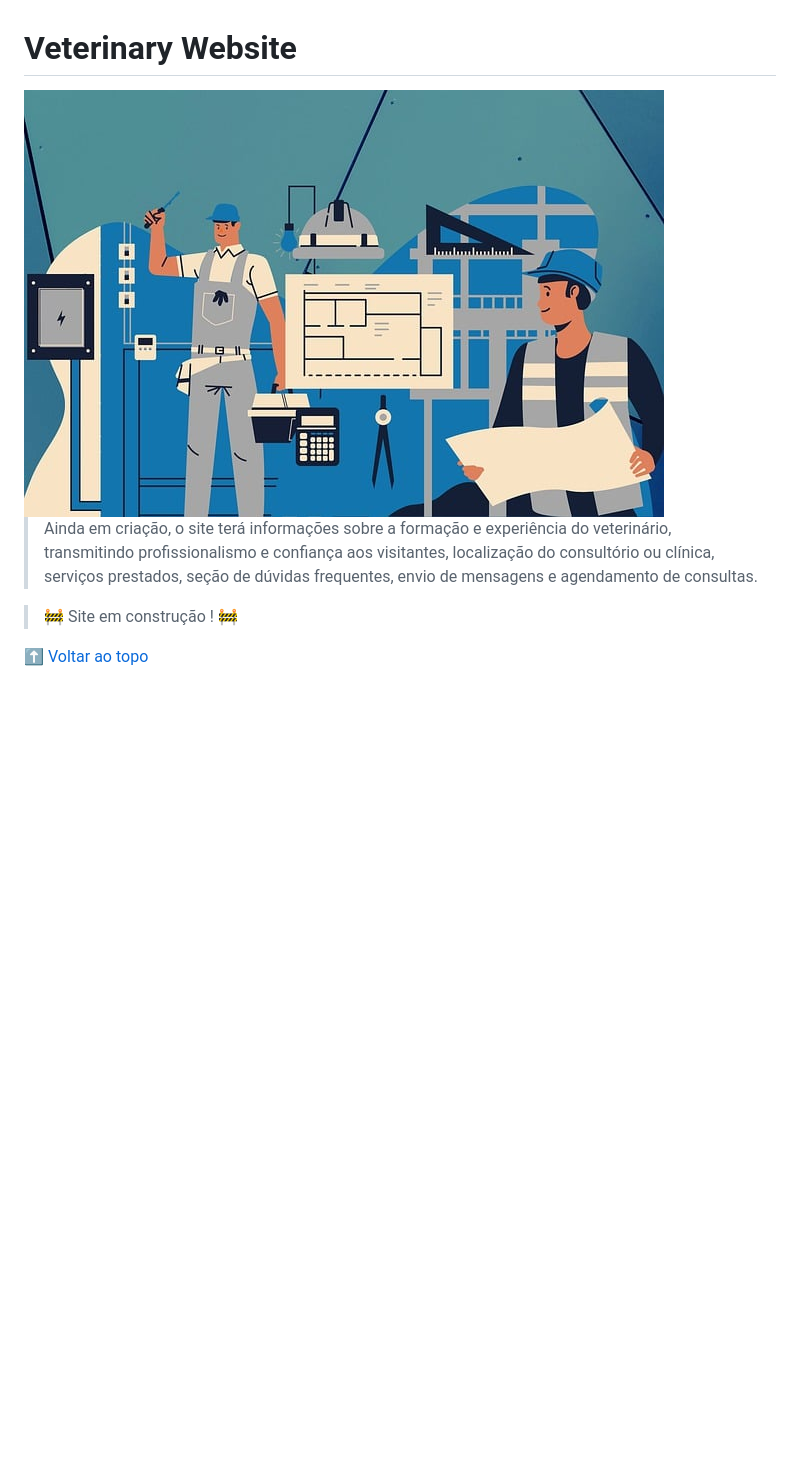
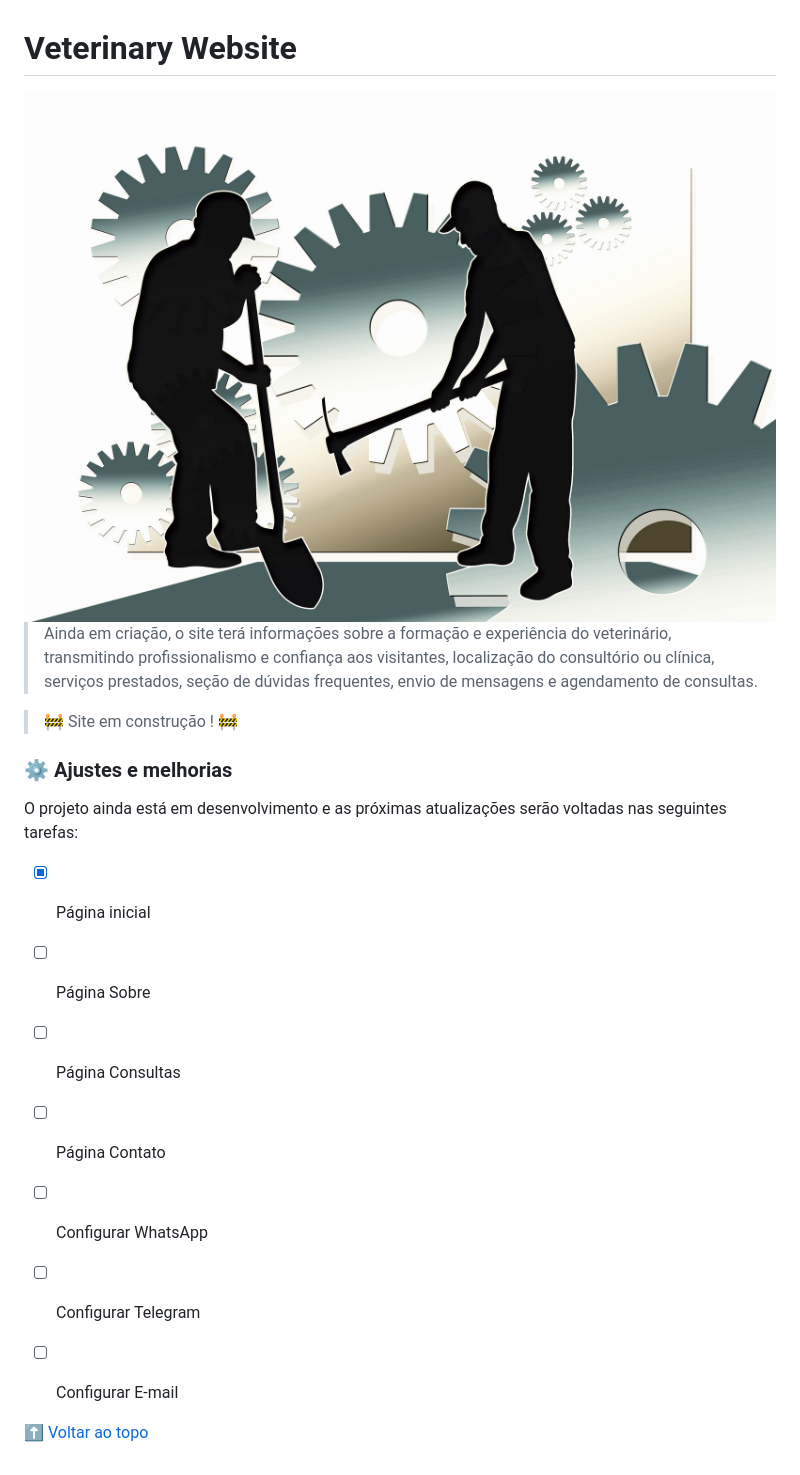
Before and after one commit to SergioLuisCardoso/veterinary-vebsite, a Markdown page: README.md, the part around the change. GitHub-like rendering; pictures changed too: assets/img/workers_1.jpg (added); blank space fills up the shorter version.

Commit message:
included new 'img file' and altered 'README.md file'

```diff
--- a/README.md
+++ b/README.md
@@ -1,12 +1,22 @@
 # Veterinary Website
 
-<img src="./assets/img/workers.jpg" alt="página inicial">
+<img src="./assets/img/workers_1.jpg" alt="página inicial">
 
 > Ainda em criação, o site terá informações sobre a formação e experiência do veterinário, transmitindo profissionalismo e confiança aos visitantes, localização do consultório ou clínica, serviços prestados, seção de dúvidas frequentes, envio de mensagens e agendamento de consultas.
 
 > 🚧 Site em construção ! 🚧
 
+### ⚙️ Ajustes e melhorias
 
+O projeto ainda está em desenvolvimento e as próximas atualizações serão voltadas nas seguintes tarefas:
+
+- [x] Página inicial
+- [ ] Página Sobre
+- [ ] Página Consultas
+- [ ] Página Contato
+- [ ] Configurar WhatsApp
+- [ ] Configurar Telegram
+- [ ] Configurar E-mail
 
 
 
```
